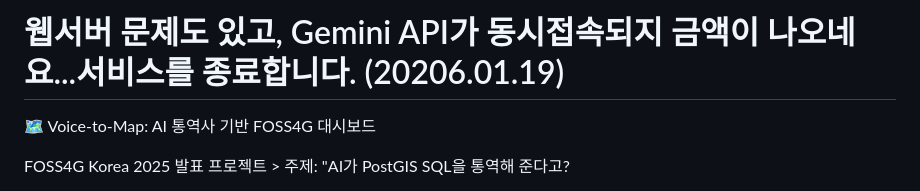
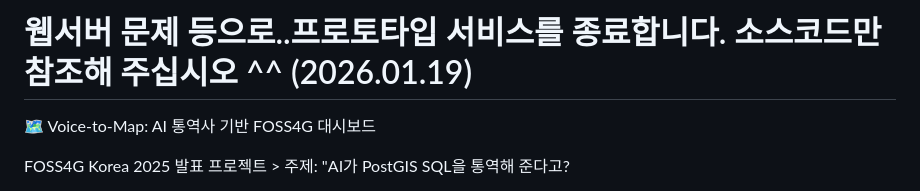
Before and after one commit to thlee33/ai_sql_map, a Markdown page: README.md, the part around the change. Rendered like a GitHub page.

```diff
--- a/README.md
+++ b/README.md
@@ -1,4 +1,4 @@
-# 웹서버 문제도 있고, Gemini API가 동시접속되지 금액이 나오네요...서비스를 종료합니다. (20206.01.19)
+# 웹서버 문제 등으로..프로토타입 서비스를 종료합니다. 소스코드만 참조해 주십시오 ^^ (2026.01.19)
 
 
 🗺️ Voice-to-Map: AI 통역사 기반 FOSS4G 대시보드
```
